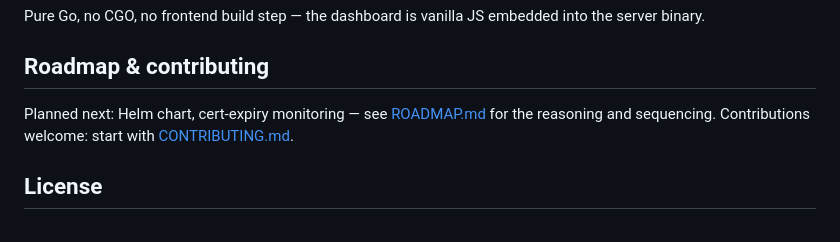
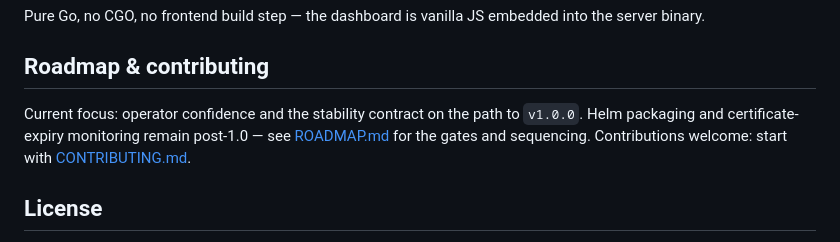
Before and after one commit to Techdox/trove, a Markdown page: README.md, the part around the change. GitHub-like rendering.

Commit message:
docs: define v0.17 operator confidence roadmap (#103)

```diff
--- a/README.md
+++ b/README.md
@@ -428,8 +428,9 @@ into the server binary.
 
 ## Roadmap & contributing
 
-Planned next: Helm chart, cert-expiry monitoring — see
-[ROADMAP.md](ROADMAP.md) for the reasoning and sequencing. Contributions
+Current focus: operator confidence and the stability contract on the path to
+`v1.0.0`. Helm packaging and certificate-expiry monitoring remain post-1.0 —
+see [ROADMAP.md](ROADMAP.md) for the gates and sequencing. Contributions
 welcome: start with [CONTRIBUTING.md](CONTRIBUTING.md).
 
 ## License
```
Also changed, not shown: ROADMAP.md (+110 -54 lines).
